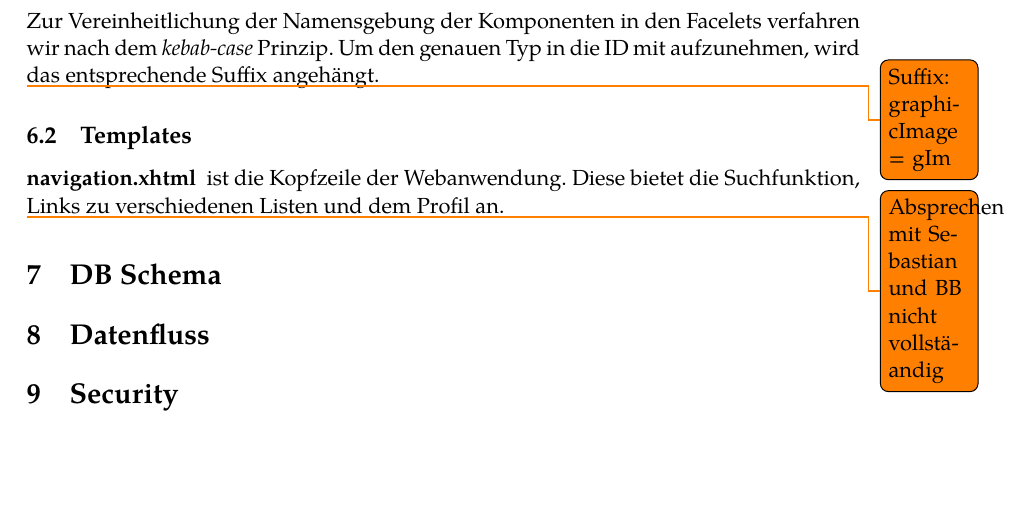
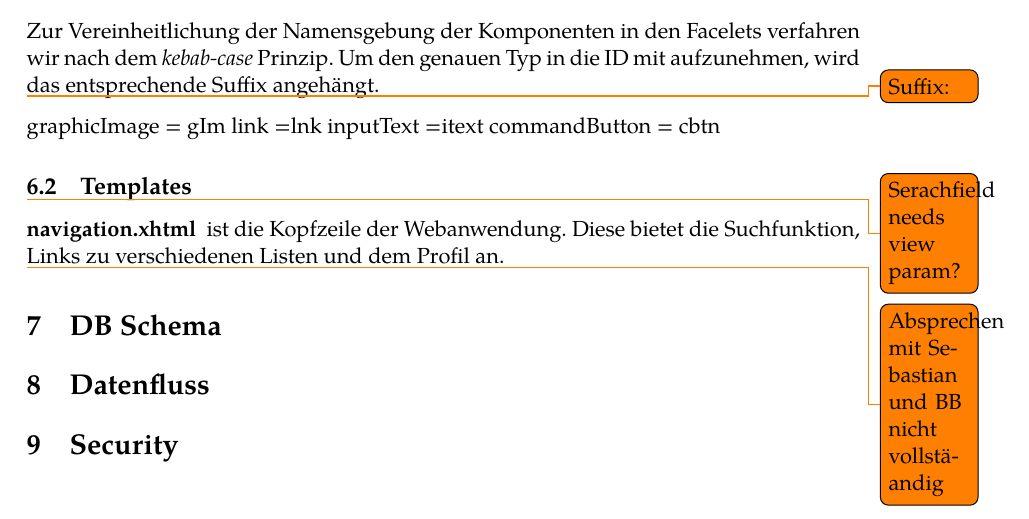
Before and after one commit to guersterst/LasEs, a LaTeX document (docs/Feinspezi/Main.tex, which reads docs/Feinspezi/Facelets.tex): part of page 3 of 3, cut so that both start at the same text, the shorter picture padded with empty space. Compiled offline with XeLaTeX.

```diff
--- a/docs/Feinspezi/Facelets.tex
+++ b/docs/Feinspezi/Facelets.tex
@@ -18,17 +18,19 @@
 
 Zur Vereinheitlichung der Namensgebung der Komponenten in den Facelets verfahren wir nach dem \emph{kebab-case} Prinzip. Um den genauen Typ in die ID mit aufzunehmen, wird das entsprechende Suffix angehängt.
 
-\todo{Suffix: graphicImage = gIm}
+\todo{Suffix:}
+ graphicImage = gIm link =lnk inputText =itext commandButton = cbtn
 
 \subsection{Templates}
 
 \begin{samepage}
+	\todo{Serachfield needs view param?}
 \textbf{navigation.xhtml} \phantomsection \label{flt:navbar} ist die Kopfzeile der Webanwendung. Diese bietet die Suchfunktion, Links zu verschiedenen Listen und dem Profil an.
 \nopagebreak
 
 \todo{Absprechen mit Sebastian und BB nicht vollstäandig}
 \ftable{
-	\fentry{logo-gimg}{<h:graphicImage>}{Logo der Applikation.}{value="#{}"}{/}
+	\fentry{logo-gimg}{<h:graphicImage>}{Logo der Applikation.}{value="#{}"}{/}{/}
 
-	\fentry{direct-to-home-lnk}{<h:link>}{Weiterleitung zur Homepage.}{outcome="/authenticated/homepage" \newline title="#{tooltip.toHome}"}{/}
+	\fentry{direct-to-home-lnk}{<h:link>}{Weiterleitung zur Homepage.}{outcome="/authenticated/homepage" \newline title="#{tooltip.toHome}"}{/}{/}
 
```
Also changed, not shown: docs/Feinspezi/Facelets.tex (8 more changed lines), 1 other file.
